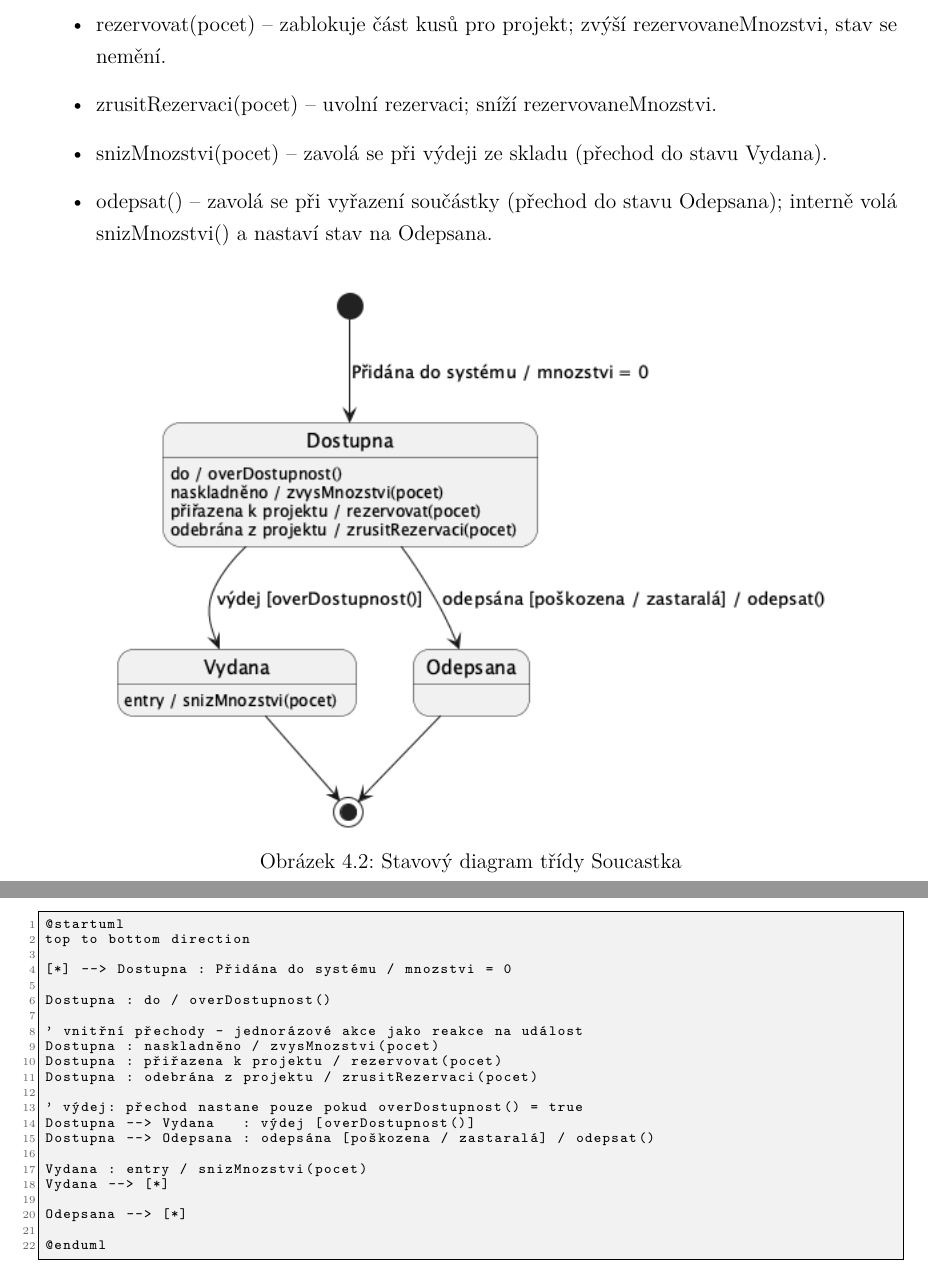
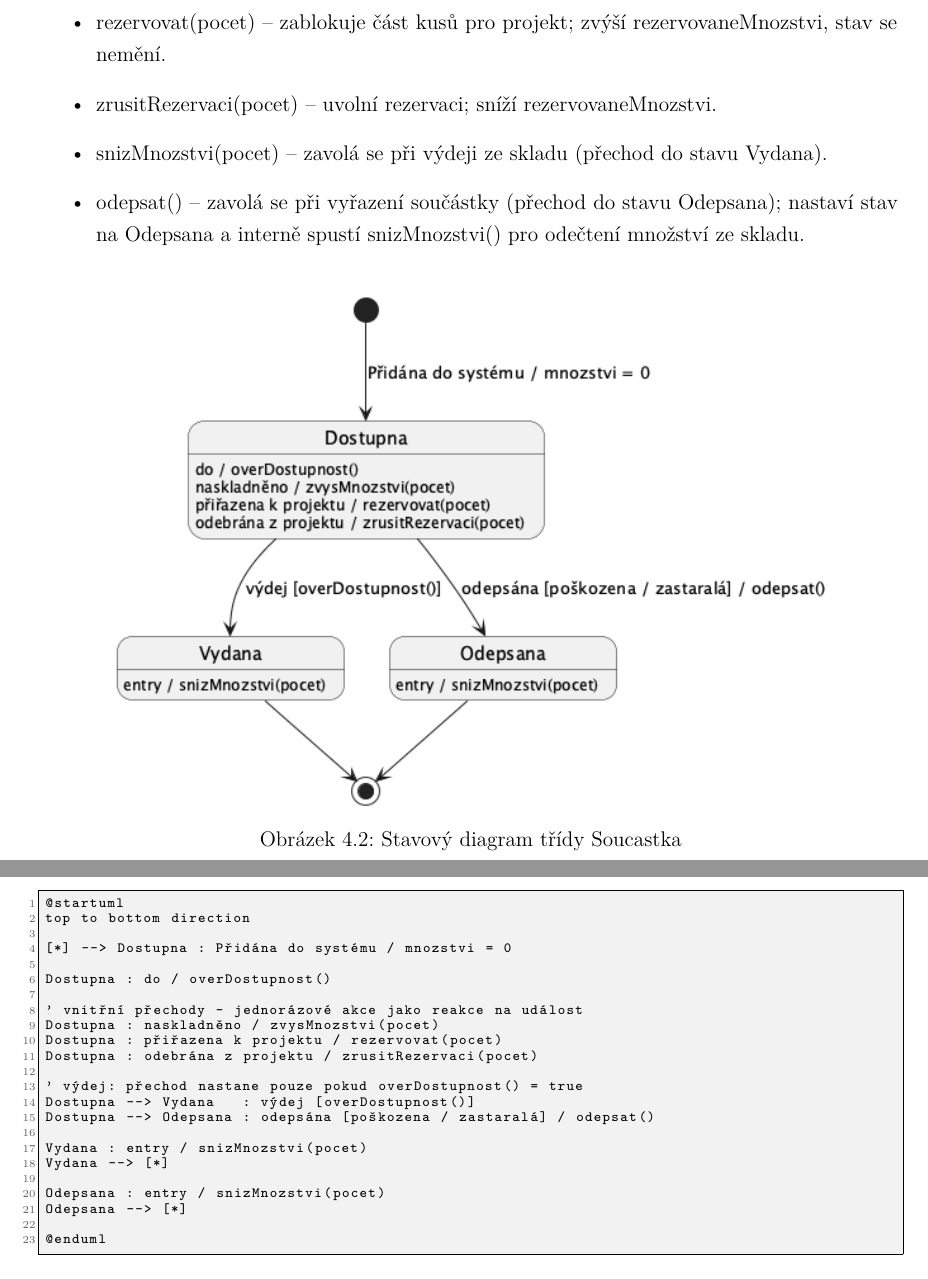
Before and after one commit to lkvapil/kOdevzdaniProjektWMS, a LaTeX document (docs/main.tex, which reads docs/chapters/datovy_model.tex): two parts of pages 12 and 24 of 26, joined at a grey line, cut so that both start at the same text. The pictures show the PDF file docs/main.pdf that the author committed with the source.

Commit message:
fix: entry snizMnozstvi() vraceno do stavu Odepsana

```diff
--- a/docs/chapters/datovy_model.tex
+++ b/docs/chapters/datovy_model.tex
@@ -183,7 +183,7 @@ Stav součástky je řízen těmito metodami:
   \item rezervovat(pocet) -- zablokuje část kusů pro projekt; zvýší rezervovaneMnozstvi, stav se nemění.
   \item zrusitRezervaci(pocet) -- uvolní rezervaci; sníží rezervovaneMnozstvi.
   \item snizMnozstvi(pocet) -- zavolá se při výdeji ze skladu (přechod do stavu Vydana).
-  \item odepsat() -- zavolá se při vyřazení součástky (přechod do stavu Odepsana); interně volá snizMnozstvi() a nastaví stav na Odepsana.
+  \item odepsat() -- zavolá se při vyřazení součástky (přechod do stavu Odepsana); nastaví stav na Odepsana a interně spustí snizMnozstvi() pro odečtení množství ze skladu.
 \end{itemize}
 \begin{figure}[H]
   \centering
```
Also changed, not shown: docs/images/10_state_soucastka_projekt.png, docs/main.pdf, 1 other file.
